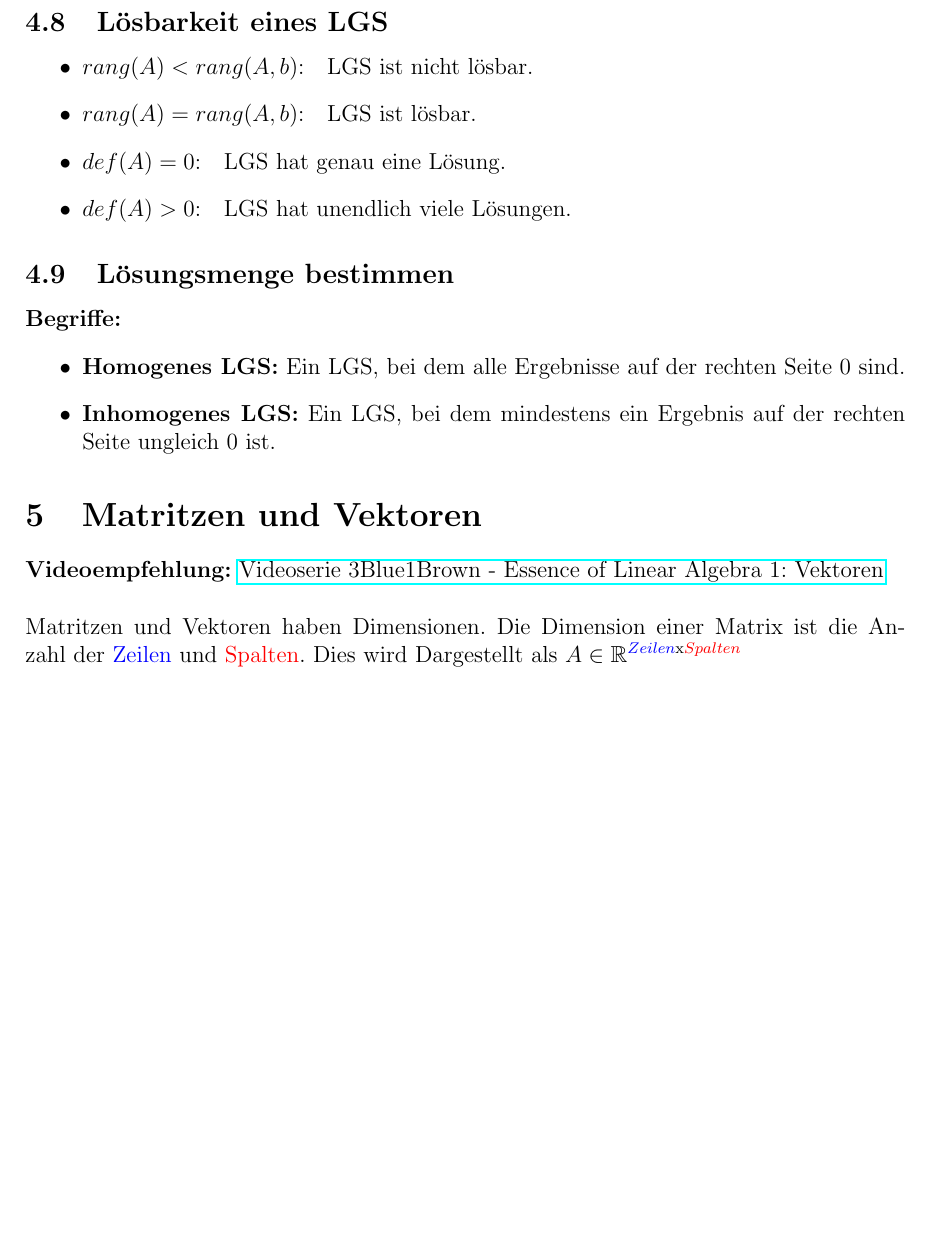
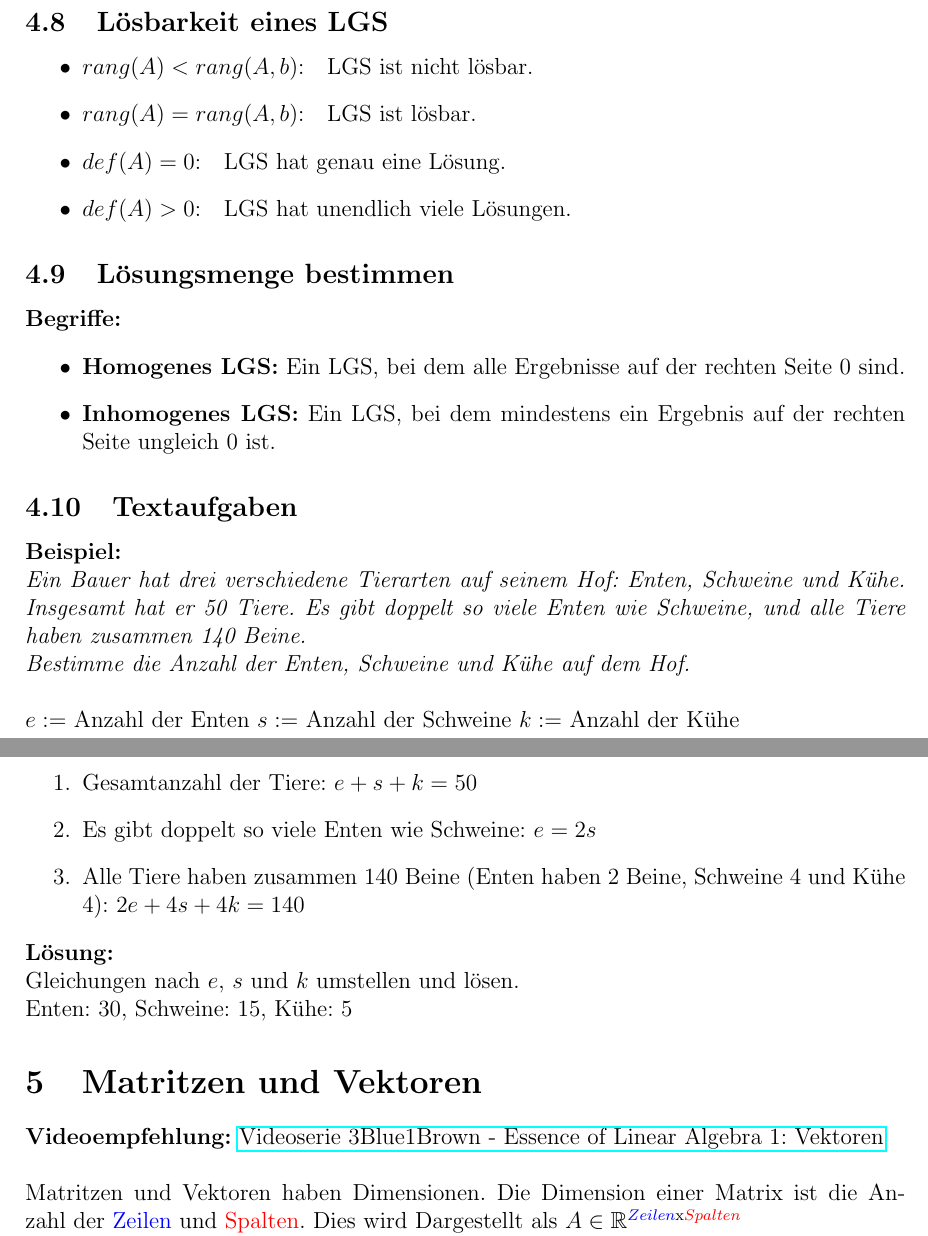
Before and after one commit to h43lb1t0/Mathe-1, a LaTeX document (Mathe-1_Sammlung.tex): part of page 10 of 19 before the commit and two parts of pages 10 and 11 of 19 after it, the two joined at a grey line, cut so that both start at the same text, the shorter picture padded with empty space. Compiled offline with pdfLaTeX.

Commit message:
einfache textaufgabe hinzugefügt

```diff
--- a/Mathe-1_Sammlung.tex
+++ b/Mathe-1_Sammlung.tex
@@ -441,6 +441,25 @@ $def(B) = 3 - 3 = 0$
     \item \textbf{Homogenes LGS:} Ein LGS, bei dem alle Ergebnisse auf der rechten Seite 0 sind.
     \item \textbf{Inhomogenes LGS:} Ein LGS, bei dem mindestens ein Ergebnis auf der rechten Seite ungleich 0 ist.
 \end{itemize}
+\subsection{Textaufgaben}
+\textbf{Beispiel:} \\
+\textit{Ein Bauer hat drei verschiedene Tierarten auf seinem Hof: Enten, Schweine und Kühe.
+Insgesamt hat er 50 Tiere. Es gibt doppelt so viele Enten wie Schweine, und alle Tiere haben zusammen 140 Beine. \\
+Bestimme die Anzahl der Enten, Schweine und Kühe auf dem Hof.} \\ \\
+$e :=$ Anzahl der Enten
+$s :=$ Anzahl der Schweine
+$k :=$ Anzahl der Kühe \\ \\
+\begin{enumerate}
+\item Gesamtanzahl der Tiere: $e + s + k = 50$
+\item Es gibt doppelt so viele Enten wie Schweine: $e = 2s$
+\item Alle Tiere haben zusammen 140 Beine (Enten haben 2 Beine, Schweine 4 und Kühe 4): $2e + 4s + 4k = 140$
+\end{enumerate}
+\textbf{Lösung:} \\
+Gleichungen nach $e$, $s$ und $k$ umstellen und lösen. \\
+Enten: 30, Schweine: 15, Kühe: 5
+
+
+
 \section{Matritzen und Vektoren}
 \textbf{Videoempfehlung:} \href{https://www.youtube.com/watch?v=fNk_zzaMoSs}{Videoserie 3Blue1Brown - Essence of Linear Algebra 1: Vektoren} \\ \\
 Matritzen und Vektoren haben Dimensionen. Die Dimension einer Matrix ist die Anzahl der \textcolor{blue}{Zeilen} und \textcolor{red}{Spalten}. Dies wird Dargestellt als $A \in \mathbb{R}^{\textcolor{blue}{Zeilen}\text{x}\textcolor{red}{Spalten}}$\\ Die Dimension eines Vektors ist die Anzahl der Elemente. \\
```
Also changed, not shown: Mathe-1_Sammlung.pdf, Mathe-1_Sammlung.tex (5 more changed lines).
